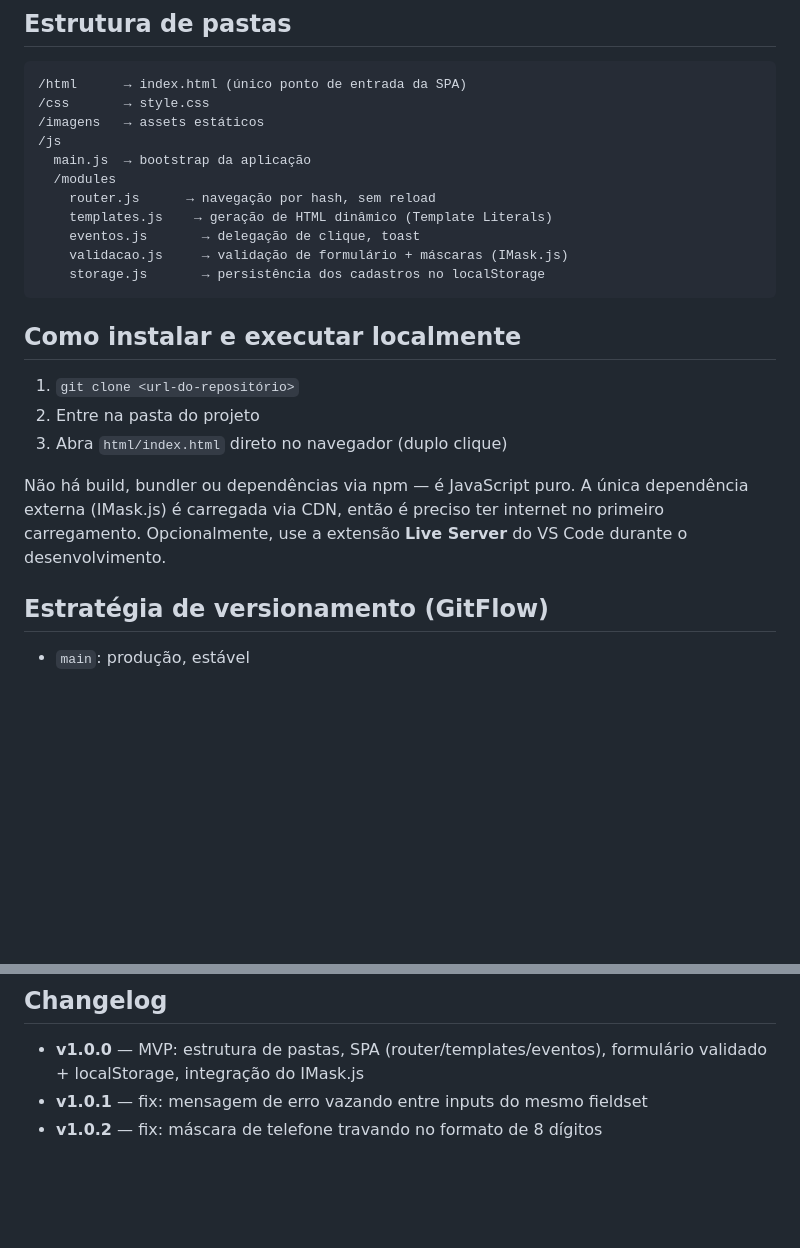
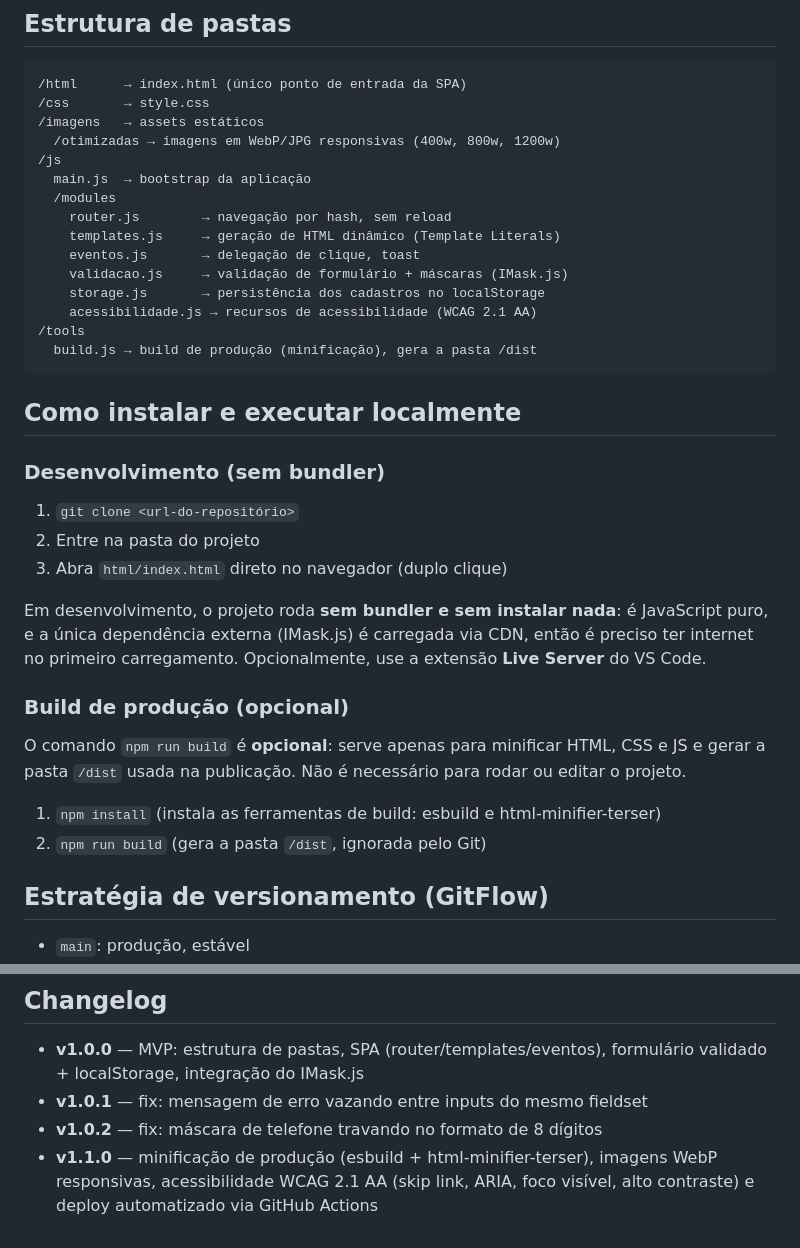
Before and after one commit to KaikeCardoso/site-ong-instituto-renascer, a Markdown page: README.md, 2 parts joined by grey strips. Rendered like a GitHub page; blank space fills up the shorter version.

Commit message:
docs: esclarecer que o build é opcional e atualizar README

````diff
--- a/README.md
+++ b/README.md
@@ -20,23 +20,36 @@ Site institucional que apresenta o Instituto Renascer, lista seus projetos socia
 /html      → index.html (único ponto de entrada da SPA)
 /css       → style.css
 /imagens   → assets estáticos
+  /otimizadas → imagens em WebP/JPG responsivas (400w, 800w, 1200w)
 /js
   main.js  → bootstrap da aplicação
   /modules
-    router.js      → navegação por hash, sem reload
-    templates.js    → geração de HTML dinâmico (Template Literals)
+    router.js        → navegação por hash, sem reload
+    templates.js     → geração de HTML dinâmico (Template Literals)
     eventos.js       → delegação de clique, toast
     validacao.js     → validação de formulário + máscaras (IMask.js)
     storage.js       → persistência dos cadastros no localStorage
+    acessibilidade.js → recursos de acessibilidade (WCAG 2.1 AA)
+/tools
+  build.js → build de produção (minificação), gera a pasta /dist
 ```
 
 ## Como instalar e executar localmente
+
+### Desenvolvimento (sem bundler)
 
 1. `git clone <url-do-repositório>`
 2. Entre na pasta do projeto
 3. Abra `html/index.html` direto no navegador (duplo clique)
 
-Não há build, bundler ou dependências via npm — é JavaScript puro. A única dependência externa (IMask.js) é carregada via CDN, então é preciso ter internet no primeiro carregamento. Opcionalmente, use a extensão **Live Server** do VS Code durante o desenvolvimento.
+Em desenvolvimento, o projeto roda **sem bundler e sem instalar nada**: é JavaScript puro, e a única dependência externa (IMask.js) é carregada via CDN, então é preciso ter internet no primeiro carregamento. Opcionalmente, use a extensão **Live Server** do VS Code.
+
+### Build de produção (opcional)
+
+O comando `npm run build` é **opcional**: serve apenas para minificar HTML, CSS e JS e gerar a pasta `/dist` usada na publicação. Não é necessário para rodar ou editar o projeto.
+
+1. `npm install` (instala as ferramentas de build: esbuild e html-minifier-terser)
+2. `npm run build` (gera a pasta `/dist`, ignorada pelo Git)
 
 ## Estratégia de versionamento (GitFlow)
 
@@ -63,3 +76,4 @@ Deploy manual (sem esperar o push): aba **Actions** do repositório → `Deploy
 - **v1.0.0** — MVP: estrutura de pastas, SPA (router/templates/eventos), formulário validado + localStorage, integração do IMask.js
 - **v1.0.1** — fix: mensagem de erro vazando entre inputs do mesmo fieldset
 - **v1.0.2** — fix: máscara de telefone travando no formato de 8 dígitos
+- **v1.1.0** — minificação de produção (esbuild + html-minifier-terser), imagens WebP responsivas, acessibilidade WCAG 2.1 AA (skip link, ARIA, foco visível, alto contraste) e deploy automatizado via GitHub Actions
````
